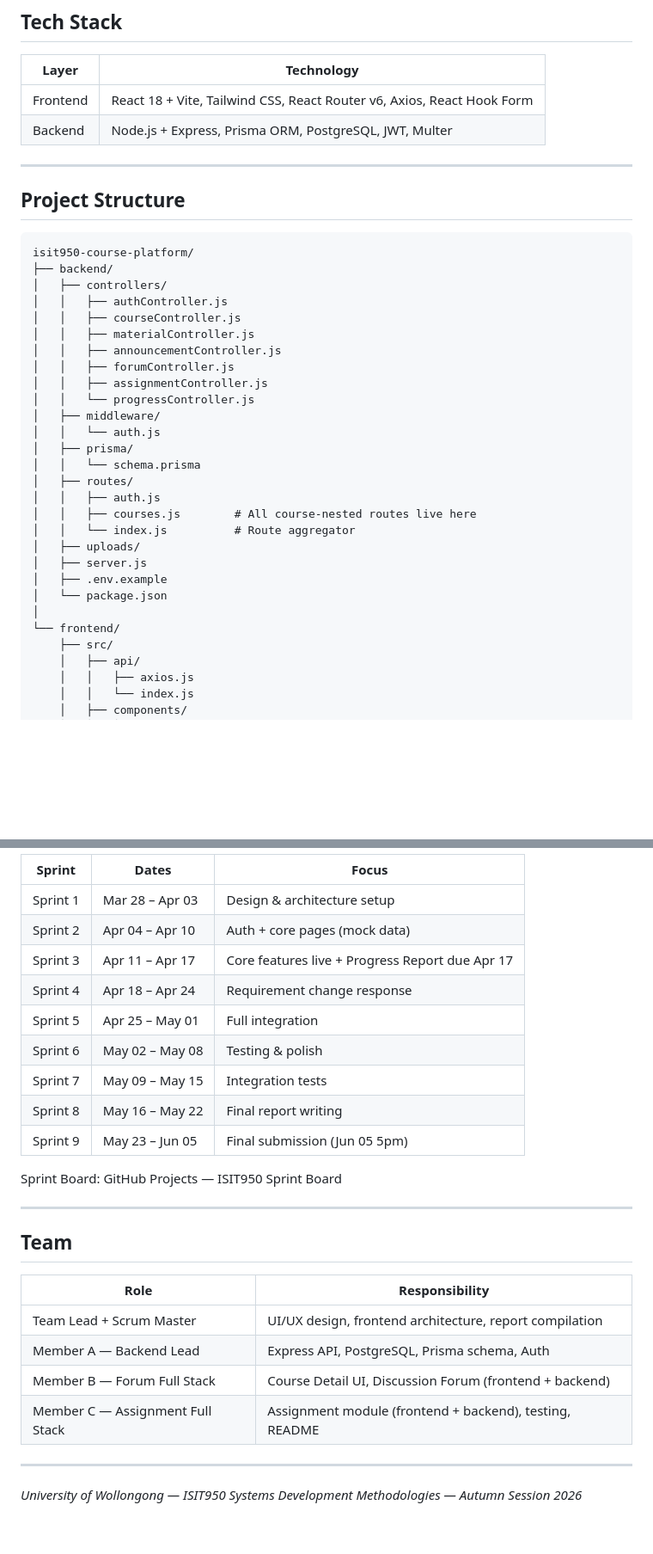
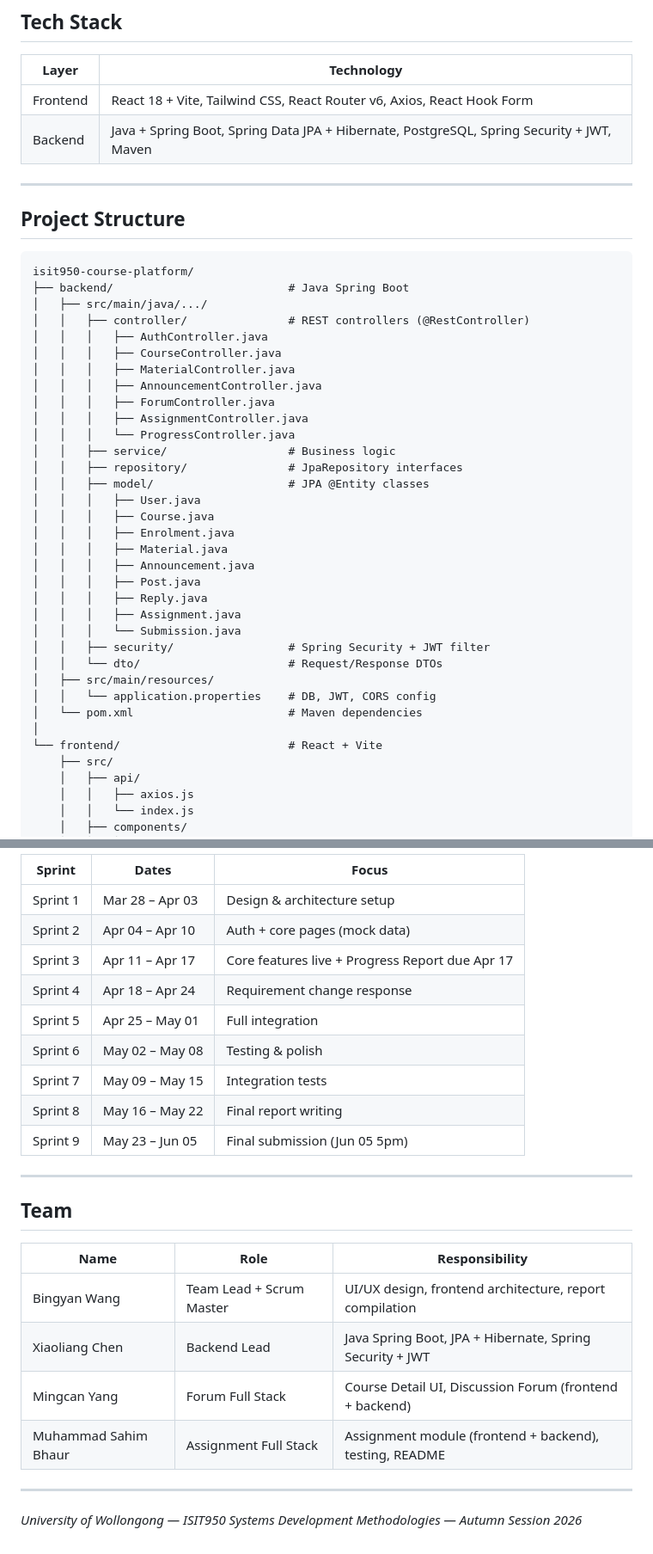
Before and after one commit to warrior1803-wang/isit950-course-platform, a Markdown page: README.md, 2 parts joined by grey strips. Shown at 86% size. Drawn GitHub-style; blank space fills up the shorter version.

````diff
--- a/README.md
+++ b/README.md
@@ -7,7 +7,7 @@ A full-stack web application for course management, forum discussions, and assig
 | Layer    | Technology |
 |----------|-----------|
 | Frontend | React 18 + Vite, Tailwind CSS, React Router v6, Axios, React Hook Form |
-| Backend  | Node.js + Express, Prisma ORM, PostgreSQL, JWT, Multer |
+| Backend  | Java + Spring Boot, Spring Data JPA + Hibernate, PostgreSQL, Spring Security + JWT, Maven |
 
 ---
 
@@ -15,29 +15,35 @@ A full-stack web application for course management, forum discussions, and assig
 
 ```
 isit950-course-platform/
-├── backend/
-│   ├── controllers/
-│   │   ├── authController.js
-│   │   ├── courseController.js
-│   │   ├── materialController.js
-│   │   ├── announcementController.js
-│   │   ├── forumController.js
-│   │   ├── assignmentController.js
-│   │   └── progressController.js
-│   ├── middleware/
-│   │   └── auth.js
-│   ├── prisma/
-│   │   └── schema.prisma
-│   ├── routes/
-│   │   ├── auth.js
-│   │   ├── courses.js        # All course-nested routes live here
-│   │   └── index.js          # Route aggregator
-│   ├── uploads/
-│   ├── server.js
-│   ├── .env.example
-│   └── package.json
+├── backend/                          # Java Spring Boot
+│   ├── src/main/java/.../
+│   │   ├── controller/               # REST controllers (@RestController)
+│   │   │   ├── AuthController.java
+│   │   │   ├── CourseController.java
+│   │   │   ├── MaterialController.java
+│   │   │   ├── AnnouncementController.java
+│   │   │   ├── ForumController.java
+│   │   │   ├── AssignmentController.java
+│   │   │   └── ProgressController.java
+│   │   ├── service/                  # Business logic
+│   │   ├── repository/               # JpaRepository interfaces
+│   │   ├── model/                    # JPA @Entity classes
+│   │   │   ├── User.java
+│   │   │   ├── Course.java
+│   │   │   ├── Enrolment.java
+│   │   │   ├── Material.java
+│   │   │   ├── Announcement.java
+│   │   │   ├── Post.java
+│   │   │   ├── Reply.java
+│   │   │   ├── Assignment.java
+│   │   │   └── Submission.java
+│   │   ├── security/                 # Spring Security + JWT filter
+│   │   └── dto/                      # Request/Response DTOs
+│   ├── src/main/resources/
+│   │   └── application.properties    # DB, JWT, CORS config
+│   └── pom.xml                       # Maven dependencies
 │
-└── frontend/
+└── frontend/                         # React + Vite
     ├── src/
     │   ├── api/
     │   │   ├── axios.js
@@ -277,6 +285,6 @@ This project follows the Scrum framework with weekly Sprints (Friday to Thursday
 
-| Sprint | Dates | Focus |
-|--------|-------|-------|
+| Sprint   | Dates           | Focus |
+|----------|-----------------|-------|
 | Sprint 1 | Mar 28 – Apr 03 | Design & architecture setup |
 | Sprint 2 | Apr 04 – Apr 10 | Auth + core pages (mock data) |
 | Sprint 3 | Apr 11 – Apr 17 | Core features live + Progress Report due Apr 17 |
@@ -287,18 +295,16 @@ This project follows the Scrum framework with weekly Sprints (Friday to Thursday
 | Sprint 8 | May 16 – May 22 | Final report writing |
 | Sprint 9 | May 23 – Jun 05 | Final submission (Jun 05 5pm) |
 
-Sprint Board: GitHub Projects — ISIT950 Sprint Board
-
 ---
 
 ## Team
 
-| Role | Responsibility |
-|------|---------------|
-| Team Lead + Scrum Master | UI/UX design, frontend architecture, report compilation |
-| Member A — Backend Lead | Express API, PostgreSQL, Prisma schema, Auth |
-| Member B — Forum Full Stack | Course Detail UI, Discussion Forum (frontend + backend) |
-| Member C — Assignment Full Stack | Assignment module (frontend + backend), testing, README |
+| Name | Role | Responsibility |
+|------|------|---------------|
+| Bingyan Wang | Team Lead + Scrum Master | UI/UX design, frontend architecture, report compilation |
+| Xiaoliang Chen | Backend Lead | Java Spring Boot, JPA + Hibernate, Spring Security + JWT |
+| Mingcan Yang | Forum Full Stack | Course Detail UI, Discussion Forum (frontend + backend) |
+| Muhammad Sahim Bhaur | Assignment Full Stack | Assignment module (frontend + backend), testing, README |
 
 ---
 
````
Also changed, not shown: other parts of README.md (+126 -124 lines).
